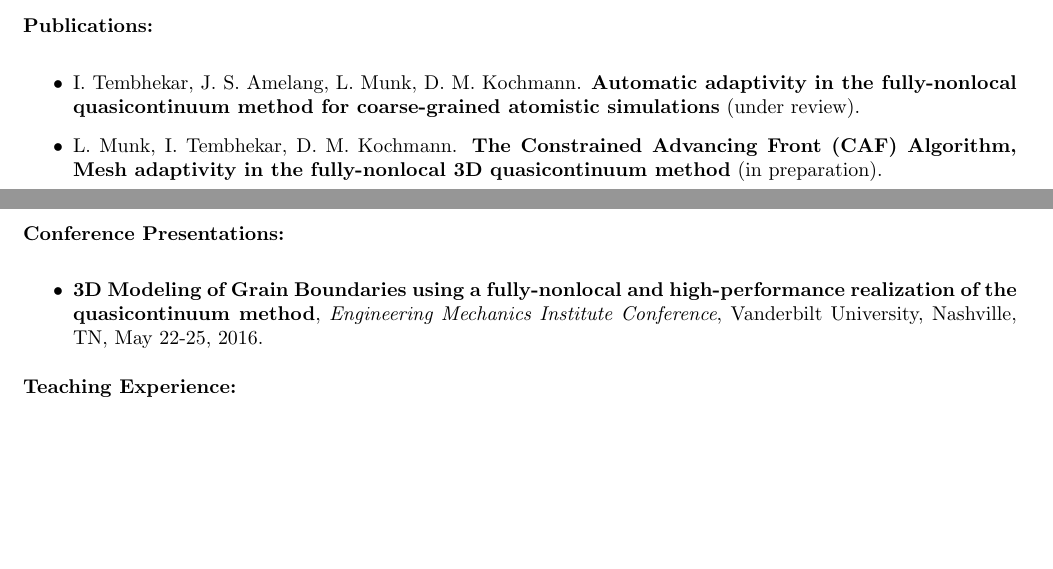
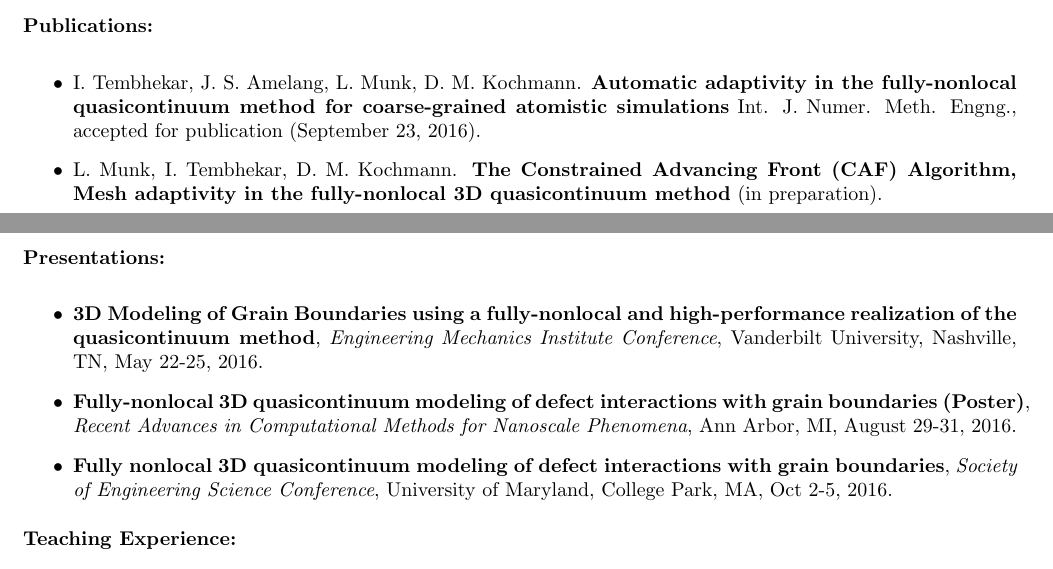
Before and after one commit to ishantembhekar/resume, a LaTeX CV (Resume_Academia.tex): two parts of pages 1 and 2 of 2, joined at a grey line, cut so that both start at the same text, the shorter picture padded with empty space. Compiled offline with pdfLaTeX.

Commit message:
Updating the Resume_Academia to update things like publications and conference presentations

```diff
--- a/Resume_Academia.tex
+++ b/Resume_Academia.tex
@@ -32,7 +32,7 @@
     %pdfstartview={FitH},    % fits the width of the page to the window
     %pdftitle={My title},    % title
     pdfauthor={Ishan Tembhekar},     % author
-    pdfsubject={Resume_Academia},   % subject of the document
+    pdfsubject={Resume},   % subject of the document
     %pdfcreator={Creator},   % creator of the document
     %pdfproducer={Producer}, % producer of the document
     %pdfkeywords={keyword1} {key2} {key3}, % list of keywords
@@ -136,15 +136,17 @@ Phone: +16269917232 \\
 \begin{itemize}
 \setlength{\itemsep}{8pt}
 \setlength{\parskip}{0pt}
-\item I. Tembhekar, J. S. Amelang, L. Munk, D. M. Kochmann. \textbf{Automatic adaptivity in the fully-nonlocal quasicontinuum method for coarse-grained atomistic simulations} (under review).
+\item I. Tembhekar, J. S. Amelang, L. Munk, D. M. Kochmann. \textbf{Automatic adaptivity in the fully-nonlocal quasicontinuum method for coarse-grained atomistic simulations} Int. J. Numer. Meth. Engng., accepted for publication (September 23, 2016).
 \item  L. Munk, I. Tembhekar, D. M. Kochmann. \textbf{The Constrained Advancing Front (CAF) Algorithm, Mesh adaptivity in the fully-nonlocal 3D quasicontinuum method} (in preparation).
 \end{itemize}
-\paragraph*{Conference Presentations:}
+\paragraph*{Presentations:}
 \vspace{-10pt}
 \begin{itemize}
 \setlength{\itemsep}{8pt}
 \setlength{\parskip}{0pt}
 \item \textbf{3D Modeling of Grain Boundaries using a fully-nonlocal and high-performance realization of the quasicontinuum method}, \emph{Engineering Mechanics Institute Conference}, Vanderbilt University, Nashville, TN, May 22-25, 2016.
+\item \textbf{Fully-nonlocal 3D quasicontinuum modeling of defect interactions with grain boundaries (Poster)}, \emph{Recent Advances in Computational Methods for Nanoscale Phenomena}, Ann Arbor, MI, August 29-31, 2016.
+\item \textbf{Fully nonlocal 3D quasicontinuum modeling of defect interactions with grain boundaries}, \emph{Society of Engineering Science Conference}, University of Maryland, College Park, MA, Oct 2-5, 2016.
 \end{itemize}
 \paragraph*{Teaching Experience:}
 \vspace{-10pt}
```
